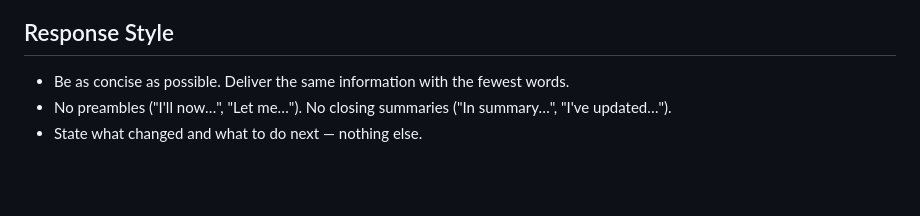
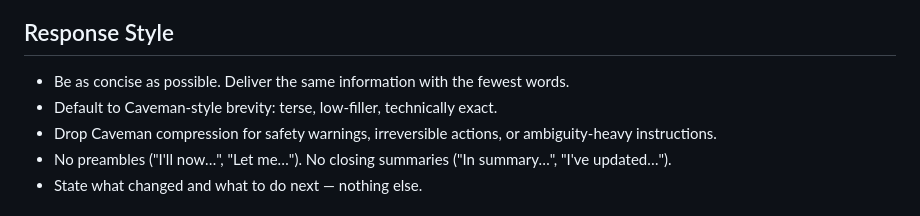
Before and after one commit to damorimsantos96/treino-dieta, a Markdown page: AGENTS.md, the part around the change. GitHub-like rendering; blank space fills up the shorter version.

Commit message:
docs(agents): enable caveman response style

```diff
--- a/AGENTS.md
+++ b/AGENTS.md
@@ -193,6 +193,8 @@ After implementing any change, always complete all applicable steps before repor
 
 ## Response Style
 - Be as concise as possible. Deliver the same information with the fewest words.
+- Default to Caveman-style brevity: terse, low-filler, technically exact.
+- Drop Caveman compression for safety warnings, irreversible actions, or ambiguity-heavy instructions.
 - No preambles ("I'll now…", "Let me…"). No closing summaries ("In summary…", "I've updated…").
 - State what changed and what to do next — nothing else.
 
```
